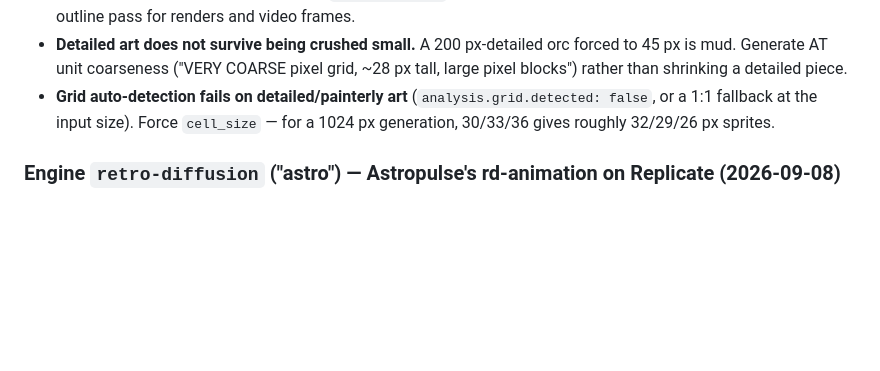
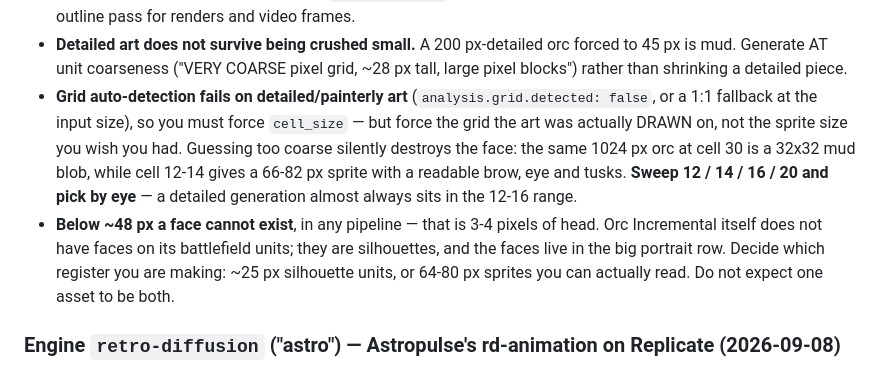
Before and after one commit to CarbonNode/Carbon-Forge, a Markdown page: CLAUDE.md, the part around the change. Drawn GitHub-style; blank space fills up the shorter version.

Commit message:
docs(forge): correct the cell_size guidance — force the DRAWN grid, not the wished size
The line added in 615cc0a suggested cell_size 30/33/36 for a 1024px generation.
Those numbers produce mud: the orc at cell 30 is a 32x32 blob with no face,
because that art was drawn on a ~12-14px grid. Forcing a cell coarser than the
art's real grid throws away exactly the detail you wanted.

Replace with the actual method — sweep 12/14/16/20 and pick by eye; detailed
generations almost always sit in 12-16 — and add the constraint underneath it:
below ~48px a face is 3-4 pixels and cannot exist in any pipeline. Orc
Incremental's own units are faceless silhouettes with the faces in the portrait
row, so pick a register (25px silhouette vs 64-80px readable) rather than
expecting one asset to be both.

Co-Authored-By: Claude Opus 5 (1M context) <noreply@anthropic.com>
Claude-Session: https://claude.ai/code/session_01T783Xb5M9wf9GwA7azK6F6

```diff
--- a/CLAUDE.md
+++ b/CLAUDE.md
@@ -255,8 +255,15 @@ The recipe that landed, and the traps that cost iterations getting there:
   is mud. Generate AT unit coarseness ("VERY COARSE pixel grid, ~28 px tall, large pixel
   blocks") rather than shrinking a detailed piece.
 - **Grid auto-detection fails on detailed/painterly art** (`analysis.grid.detected: false`, or a
-  1:1 fallback at the input size). Force `cell_size` — for a 1024 px generation, 30/33/36 gives
-  roughly 32/29/26 px sprites.
+  1:1 fallback at the input size), so you must force `cell_size` — but force the grid the art was
+  actually DRAWN on, not the sprite size you wish you had. Guessing too coarse silently destroys
+  the face: the same 1024 px orc at cell 30 is a 32x32 mud blob, while cell 12-14 gives a 66-82 px
+  sprite with a readable brow, eye and tusks. **Sweep 12 / 14 / 16 / 20 and pick by eye** — a
+  detailed generation almost always sits in the 12-16 range.
+- **Below ~48 px a face cannot exist**, in any pipeline — that is 3-4 pixels of head. Orc
+  Incremental itself does not have faces on its battlefield units; they are silhouettes, and the
+  faces live in the big portrait row. Decide which register you are making: ~25 px silhouette
+  units, or 64-80 px sprites you can actually read. Do not expect one asset to be both.
 
 ### Engine `retro-diffusion` ("astro") — Astropulse's rd-animation on Replicate (2026-09-08)
 
```
